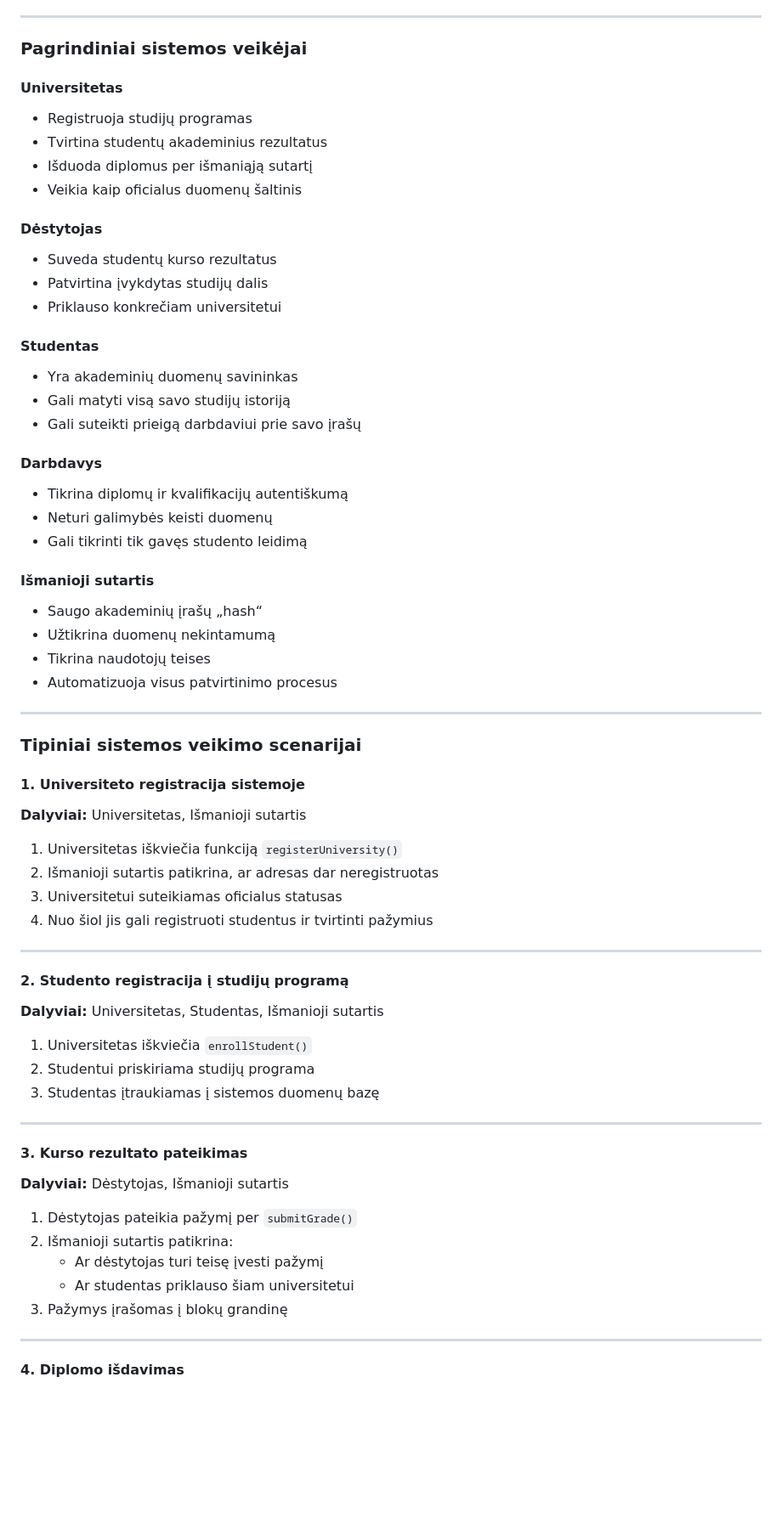
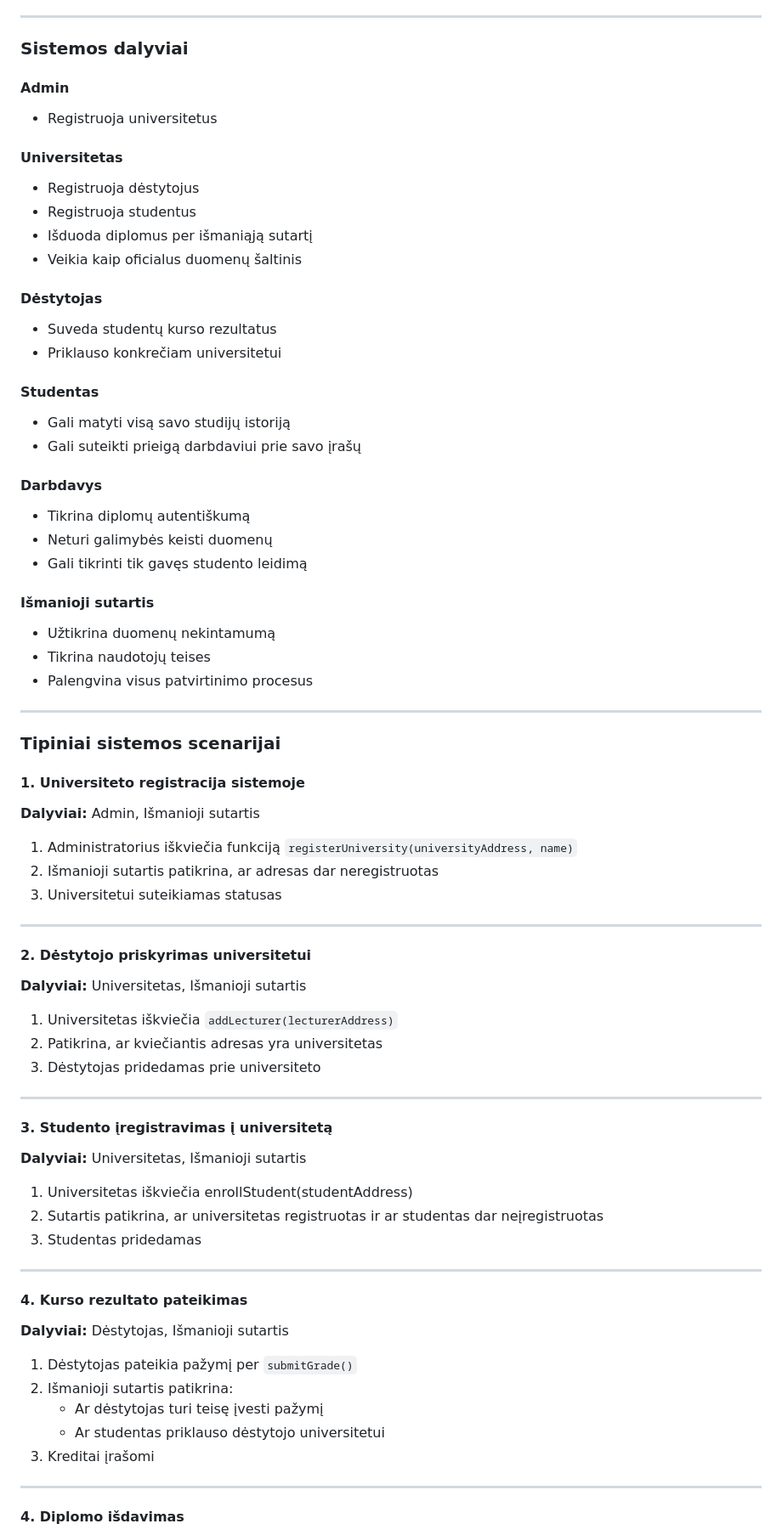
Before and after one commit to nupustas/smart, a Markdown page: README.md, the part around the change printed below. Shown: that part at 85% size. GitHub-like rendering; blank space fills up the shorter version.

```diff
--- a/README.md
+++ b/README.md
@@ -35,62 +34,69 @@ Visi įrašai:
 * Yra pasiekiami tik su atitinkamomis teisėmis
 
 ---
-### Pagrindiniai sistemos veikėjai
+### Sistemos dalyviai
+
+#### Admin
+* Registruoja universitetus
 
 #### Universitetas
-* Registruoja studijų programas
-* Tvirtina studentų akademinius rezultatus
+* Registruoja dėstytojus
+* Registruoja studentus
 * Išduoda diplomus per išmaniąją sutartį
 * Veikia kaip oficialus duomenų šaltinis
 
 #### Dėstytojas
 * Suveda studentų kurso rezultatus
-* Patvirtina įvykdytas studijų dalis
 * Priklauso konkrečiam universitetui
 
 #### Studentas
-* Yra akademinių duomenų savininkas
 * Gali matyti visą savo studijų istoriją
 * Gali suteikti prieigą darbdaviui prie savo įrašų
 
 #### Darbdavys
-* Tikrina diplomų ir kvalifikacijų autentiškumą
+* Tikrina diplomų autentiškumą
 * Neturi galimybės keisti duomenų
 * Gali tikrinti tik gavęs studento leidimą
 
 #### Išmanioji sutartis
-* Saugo akademinių įrašų „hash“
 * Užtikrina duomenų nekintamumą
 * Tikrina naudotojų teises
-* Automatizuoja visus patvirtinimo procesus
+* Palengvina visus patvirtinimo procesus
 
 ---
-### Tipiniai sistemos veikimo scenarijai
+### Tipiniai sistemos scenarijai
 
 #### 1. Universiteto registracija sistemoje
-**Dalyviai:** Universitetas, Išmanioji sutartis
-1. Universitetas iškviečia funkciją `registerUniversity()`
+**Dalyviai:** Admin, Išmanioji sutartis
+1. Administratorius iškviečia funkciją `registerUniversity(universityAddress, name)`
 2. Išmanioji sutartis patikrina, ar adresas dar neregistruotas
-3. Universitetui suteikiamas oficialus statusas
-4. Nuo šiol jis gali registruoti studentus ir tvirtinti pažymius
+3. Universitetui suteikiamas statusas
 
 ---
 
-#### 2. Studento registracija į studijų programą
-**Dalyviai:** Universitetas, Studentas, Išmanioji sutartis
-1. Universitetas iškviečia `enrollStudent()`
-2. Studentui priskiriama studijų programa
-3. Studentas įtraukiamas į sistemos duomenų bazę
+#### 2. Dėstytojo priskyrimas universitetui
+**Dalyviai:** Universitetas, Išmanioji sutartis
+1. Universitetas iškviečia `addLecturer(lecturerAddress)`
+2. Patikrina, ar kviečiantis adresas yra universitetas
+3. Dėstytojas pridedamas prie universiteto
 
 ---
 
-#### 3. Kurso rezultato pateikimas
+#### 3. Studento įregistravimas į universitetą
+**Dalyviai:** Universitetas, Išmanioji sutartis
+1. Universitetas iškviečia enrollStudent(studentAddress)
+2. Sutartis patikrina, ar universitetas registruotas ir ar studentas dar neįregistruotas
+3. Studentas pridedamas
+
+---
+
+#### 4. Kurso rezultato pateikimas
 **Dalyviai:** Dėstytojas, Išmanioji sutartis
 1. Dėstytojas pateikia pažymį per `submitGrade()`
 2. Išmanioji sutartis patikrina:
    * Ar dėstytojas turi teisę įvesti pažymį
-   * Ar studentas priklauso šiam universitetui
-3. Pažymys įrašomas į blokų grandinę
+   * Ar studentas priklauso dėstytojo universitetui
+3. Kreditai įrašomi
 
 ---
 
```
Also changed, not shown: other parts of README.md (+24 -27 lines), img/diagrama.png, img/diagrama01.png (added), 6 other files.
